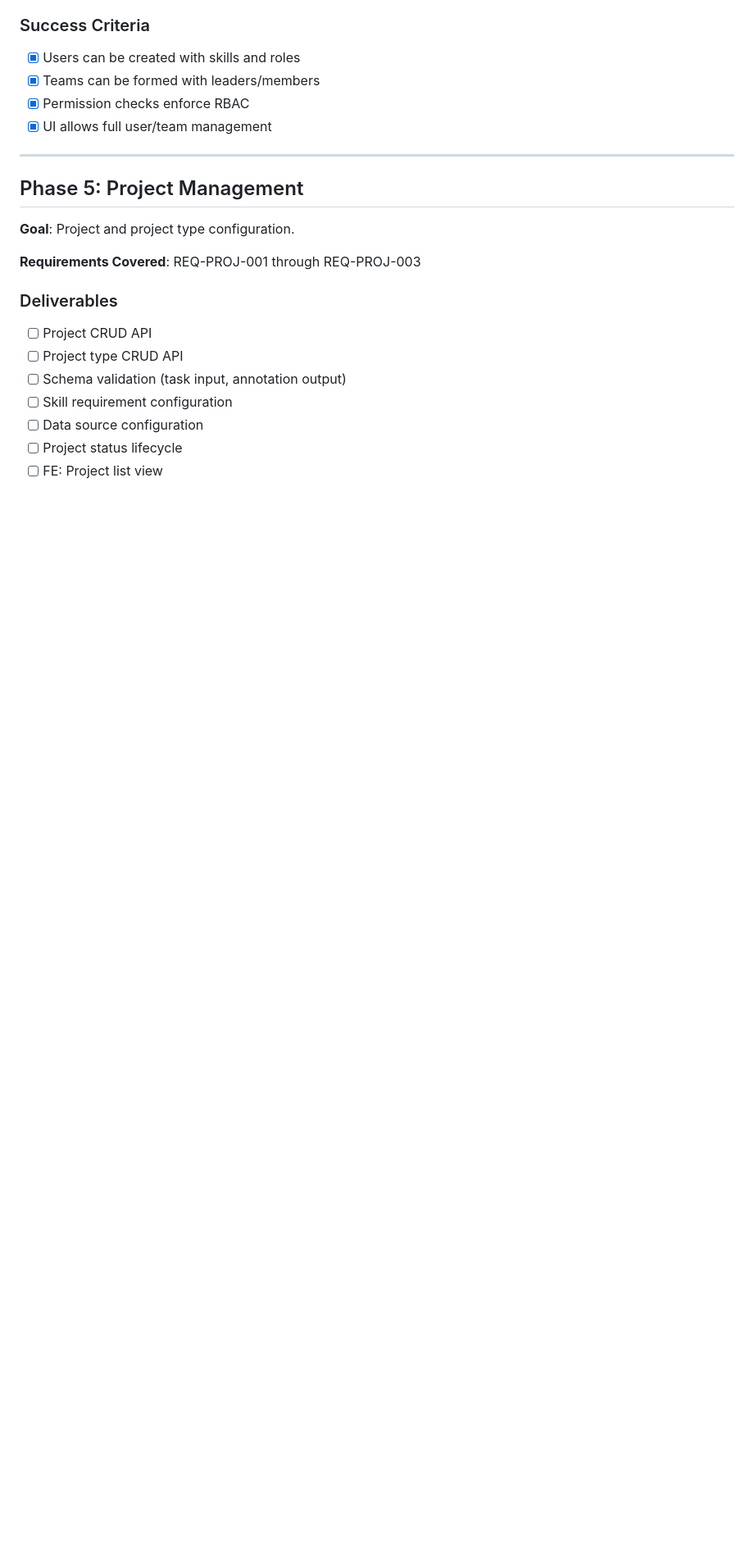
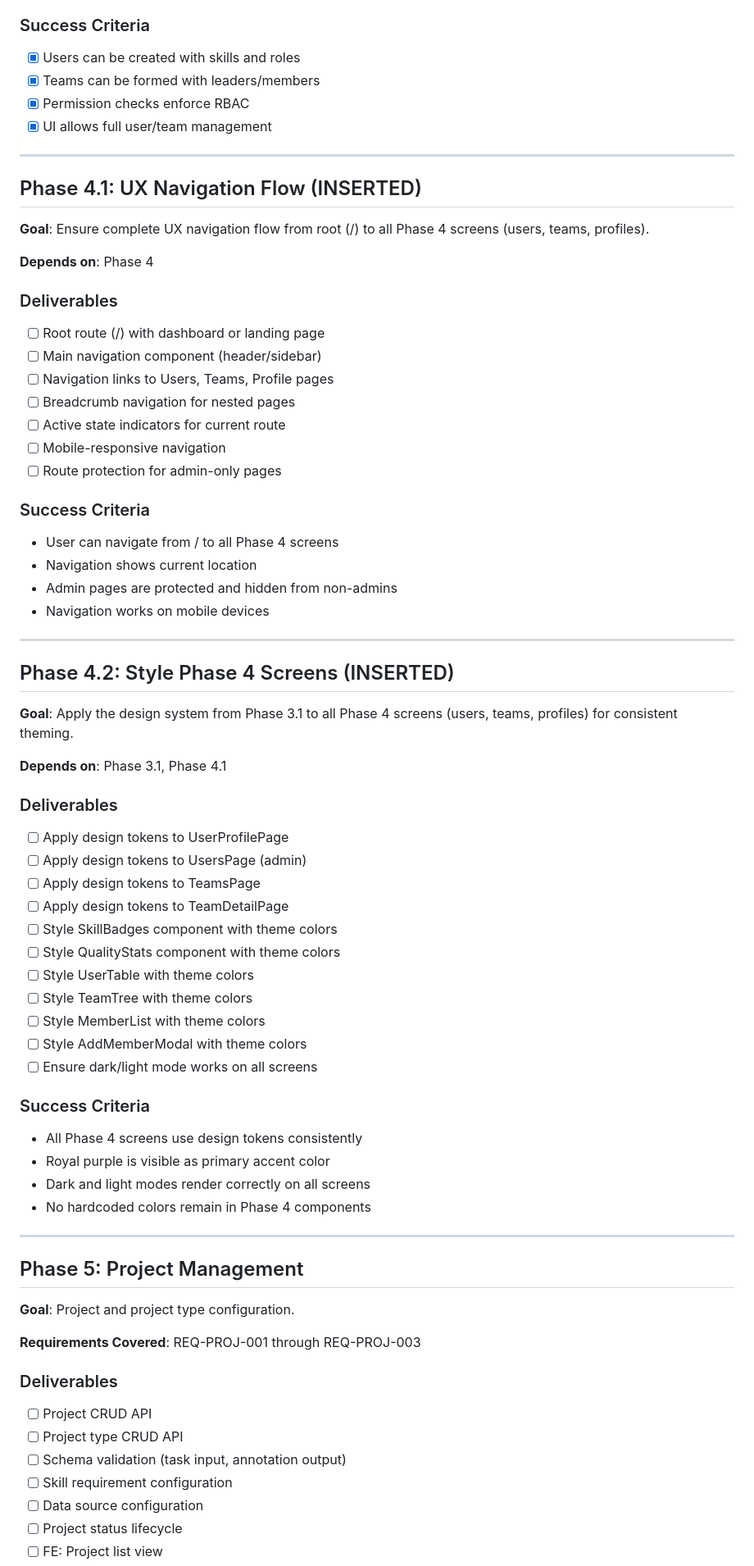
Before and after one commit to parthspatel/glyph, a Markdown page: .planning/ROADMAP.md, the part around one of its changes. Shown at 82% size. Drawn GitHub-style; blank space fills up the shorter version.

```diff
--- a/.planning/ROADMAP.md
+++ b/.planning/ROADMAP.md
@@ -129,6 +156,56 @@
 
 ---
 
+## Phase 4.1: UX Navigation Flow (INSERTED)
+
+**Goal**: Ensure complete UX navigation flow from root (/) to all Phase 4 screens (users, teams, profiles).
+
+**Depends on**: Phase 4
+
+### Deliverables
+- [ ] Root route (/) with dashboard or landing page
+- [ ] Main navigation component (header/sidebar)
+- [ ] Navigation links to Users, Teams, Profile pages
+- [ ] Breadcrumb navigation for nested pages
+- [ ] Active state indicators for current route
+- [ ] Mobile-responsive navigation
+- [ ] Route protection for admin-only pages
+
+### Success Criteria
+- User can navigate from / to all Phase 4 screens
+- Navigation shows current location
+- Admin pages are protected and hidden from non-admins
+- Navigation works on mobile devices
+
+---
+
+## Phase 4.2: Style Phase 4 Screens (INSERTED)
+
+**Goal**: Apply the design system from Phase 3.1 to all Phase 4 screens (users, teams, profiles) for consistent theming.
+
+**Depends on**: Phase 3.1, Phase 4.1
+
+### Deliverables
+- [ ] Apply design tokens to UserProfilePage
+- [ ] Apply design tokens to UsersPage (admin)
+- [ ] Apply design tokens to TeamsPage
+- [ ] Apply design tokens to TeamDetailPage
+- [ ] Style SkillBadges component with theme colors
+- [ ] Style QualityStats component with theme colors
+- [ ] Style UserTable with theme colors
+- [ ] Style TeamTree with theme colors
+- [ ] Style MemberList with theme colors
+- [ ] Style AddMemberModal with theme colors
+- [ ] Ensure dark/light mode works on all screens
+
+### Success Criteria
+- All Phase 4 screens use design tokens consistently
+- Royal purple is visible as primary accent color
+- Dark and light modes render correctly on all screens
+- No hardcoded colors remain in Phase 4 components
+
+---
+
 ## Phase 5: Project Management
 
 **Goal**: Project and project type configuration.
```
Also changed, not shown: other parts of .planning/ROADMAP.md (+75 -0 lines), .planning/STATE.md (+40 -41 lines), 1 other file.
